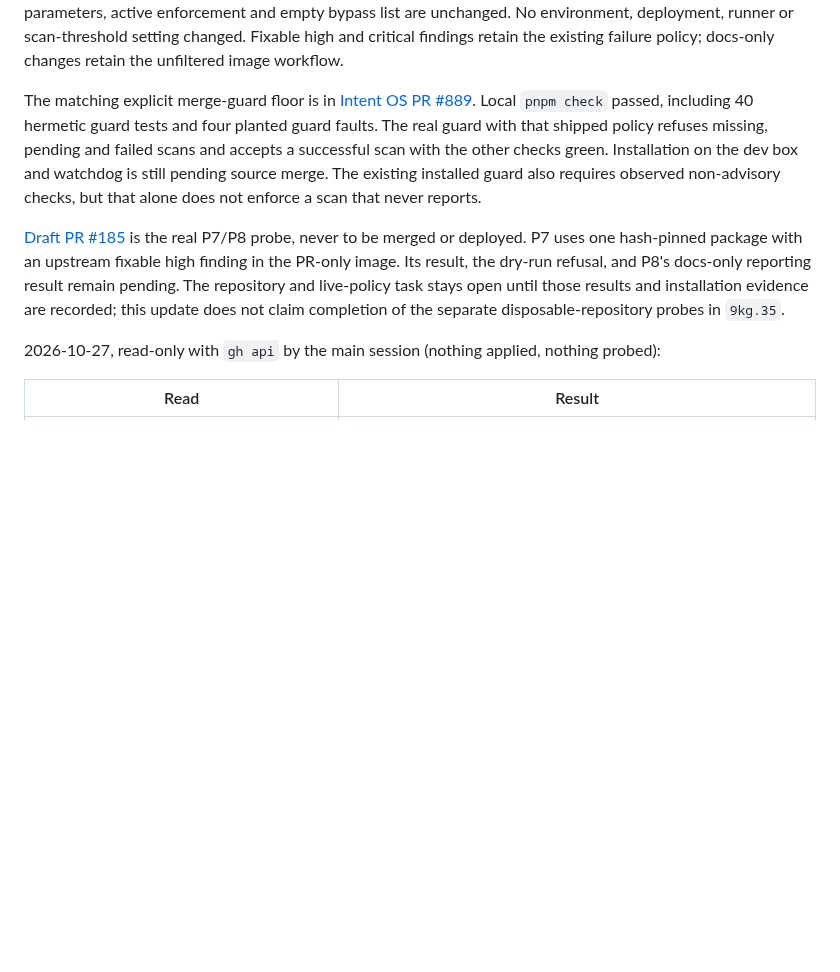
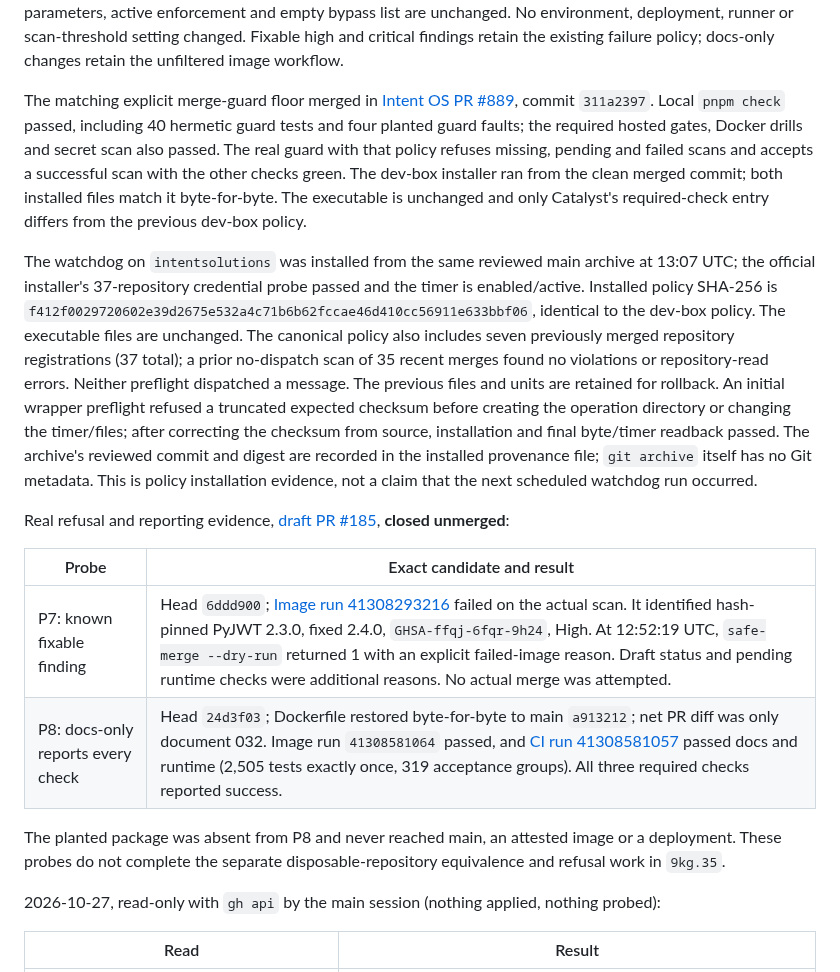
Before and after one commit to intent-solutions-io/catalyst-onboarding-v2, a Markdown page: 000-docs/032-OD-CHNG-release-control-and-host-requests.md, the part around the change. GitHub-like rendering; blank space fills up the shorter version.

Commit message:
docs: record installed image gate and real refusal probes

```diff
--- a/000-docs/032-OD-CHNG-release-control-and-host-requests.md
+++ b/000-docs/032-OD-CHNG-release-control-and-host-requests.md
@@ -261,17 +261,34 @@ all other rule parameters, active enforcement and empty bypass list are unchange
 runner or scan-threshold setting changed. Fixable high and critical findings retain the existing failure policy;
 docs-only changes retain the unfiltered image workflow.
 
-The matching explicit merge-guard floor is in [Intent OS PR #889](https://github.com/intent-solutions-io/intent-os/pull/889).
-Local `pnpm check` passed, including 40 hermetic guard tests and four planted guard faults. The real guard with
-that shipped policy refuses missing, pending and failed scans and accepts a successful scan with the other checks
-green. Installation on the dev box and watchdog is still pending source merge. The existing installed guard also
-requires observed non-advisory checks, but that alone does not enforce a scan that never reports.
+The matching explicit merge-guard floor merged in [Intent OS PR #889](https://github.com/intent-solutions-io/intent-os/pull/889),
+commit `311a2397`. Local `pnpm check` passed, including 40 hermetic guard tests and four planted guard faults;
+the required hosted gates, Docker drills and secret scan also passed. The real guard with that policy refuses
+missing, pending and failed scans and accepts a successful scan with the other checks green. The dev-box installer
+ran from the clean merged commit; both installed files match it byte-for-byte. The executable is unchanged and
+only Catalyst's required-check entry differs from the previous dev-box policy.
 
-[Draft PR #185](https://github.com/intent-solutions-io/catalyst-onboarding-v2/pull/185) is the real P7/P8 probe,
-never to be merged or deployed. P7 uses one hash-pinned package with an upstream fixable high finding in the
-PR-only image. Its result, the dry-run refusal, and P8's docs-only reporting result remain pending. The repository
-and live-policy task stays open until those results and installation evidence are recorded; this update does not
-claim completion of the separate disposable-repository probes in `9kg.35`.
+The watchdog on `intentsolutions` was installed from the same reviewed main archive at 13:07 UTC; the official
+installer's 37-repository credential probe passed and the timer is enabled/active. Installed policy SHA-256 is
+`f412f0029720602e39d2675e532a4c71b6b62fccae46d410cc56911e633bbf06`, identical to the dev-box policy.
+The executable files are unchanged. The canonical policy also includes seven previously merged repository
+registrations (37 total); a prior no-dispatch scan of 35 recent merges found no violations or repository-read
+errors. Neither preflight dispatched a message. The previous files and units are retained for rollback. An initial
+wrapper preflight refused a truncated expected checksum before creating the operation directory or changing the
+timer/files; after correcting the checksum from source, installation and final byte/timer readback passed.
+The archive's reviewed commit and digest are recorded in the installed provenance file; `git archive` itself has
+no Git metadata. This is policy installation evidence, not a claim that the next scheduled watchdog run occurred.
+
+Real refusal and reporting evidence, [draft PR #185](https://github.com/intent-solutions-io/catalyst-onboarding-v2/pull/185),
+**closed unmerged**:
+
+| Probe | Exact candidate and result |
+|---|---|
+| P7: known fixable finding | Head `6ddd900`; [Image run 41308293216](https://github.com/intent-solutions-io/catalyst-onboarding-v2/actions/runs/41308293216) failed on the actual scan. It identified hash-pinned PyJWT 2.3.0, fixed 2.4.0, `GHSA-ffqj-6fqr-9h24`, High. At 12:52:19 UTC, `safe-merge --dry-run` returned 1 with an explicit failed-image reason. Draft status and pending runtime checks were additional reasons. No actual merge was attempted. |
+| P8: docs-only reports every check | Head `24d3f03`; Dockerfile restored byte-for-byte to main `a913212`; net PR diff was only document 032. Image run `41308581064` passed, and [CI run 41308581057](https://github.com/intent-solutions-io/catalyst-onboarding-v2/actions/runs/41308581057) passed docs and runtime (2,505 tests exactly once, 319 acceptance groups). All three required checks reported success. |
+
+The planted package was absent from P8 and never reached main, an attested image or a deployment. These probes
+do not complete the separate disposable-repository equivalence and refusal work in `9kg.35`.
 
 2026-10-27, read-only with `gh api` by the main session (nothing applied, nothing probed):
 
```
Also changed, not shown: 000-docs/009-DR-STND-developer-workflow-and-quality-contract.md (+4 -3 lines).
